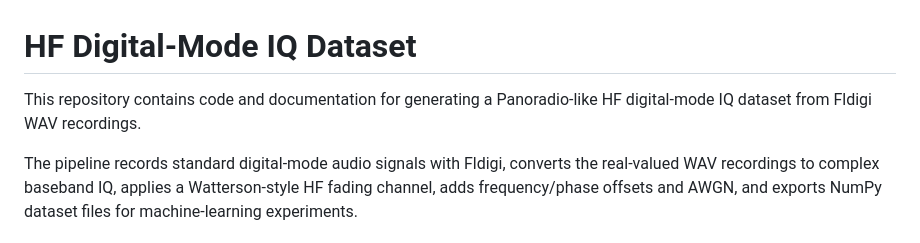
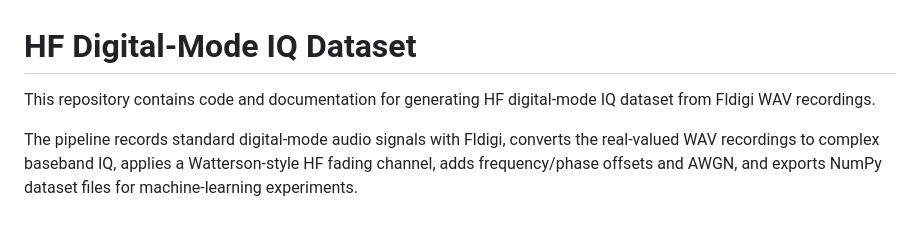
Before and after one commit to LJW-C/HF-datasets, a Markdown page: README.md, the part around the change. Rendered like a GitHub page.

```diff
--- a/README.md
+++ b/README.md
@@ -1,7 +1,6 @@
 # HF Digital-Mode IQ Dataset
 
-This repository contains code and documentation for generating a Panoradio-like
-HF digital-mode IQ dataset from Fldigi WAV recordings.
+This repository contains code and documentation for generating HF digital-mode IQ dataset from Fldigi WAV recordings.
 
 The pipeline records standard digital-mode audio signals with Fldigi, converts
 the real-valued WAV recordings to complex baseband IQ, applies a Watterson-style
```
